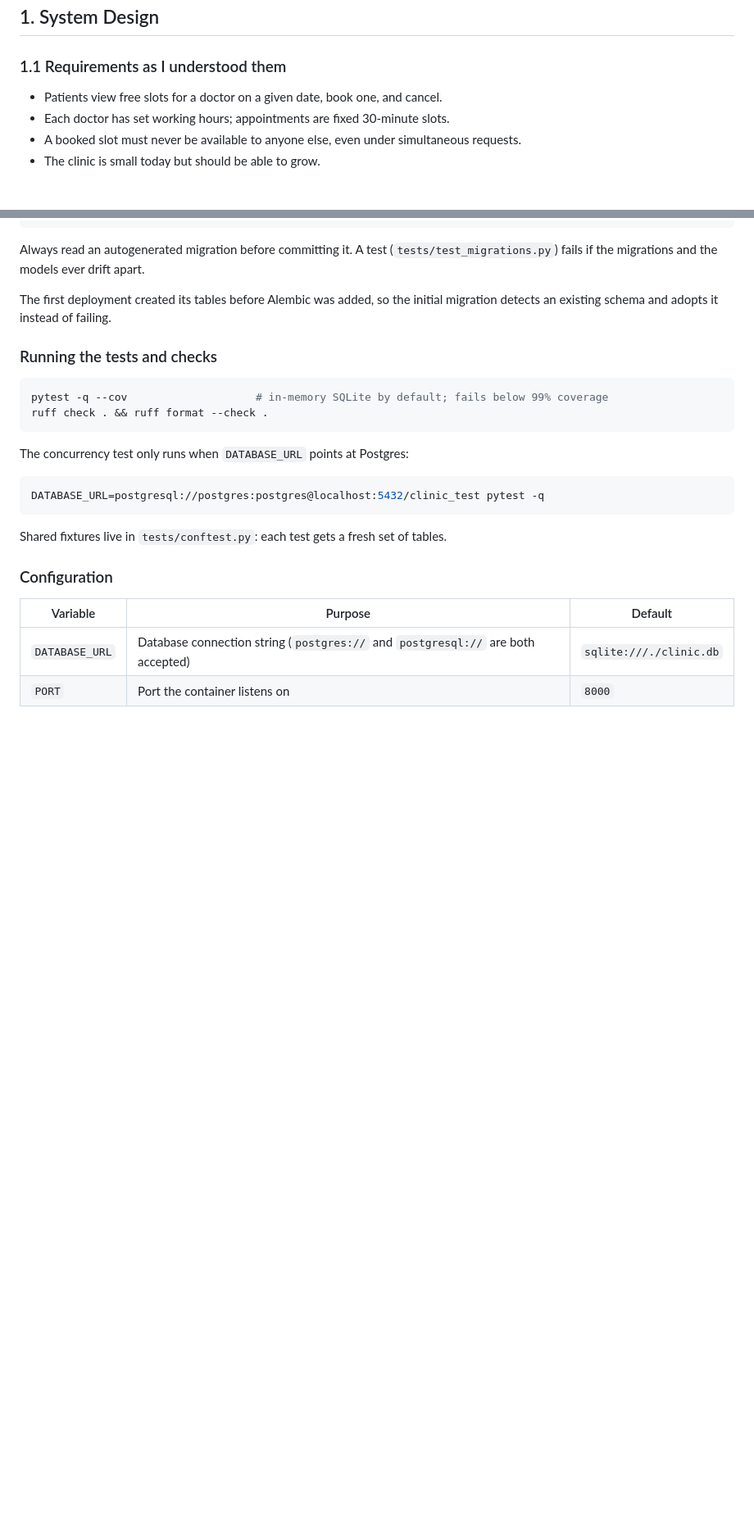
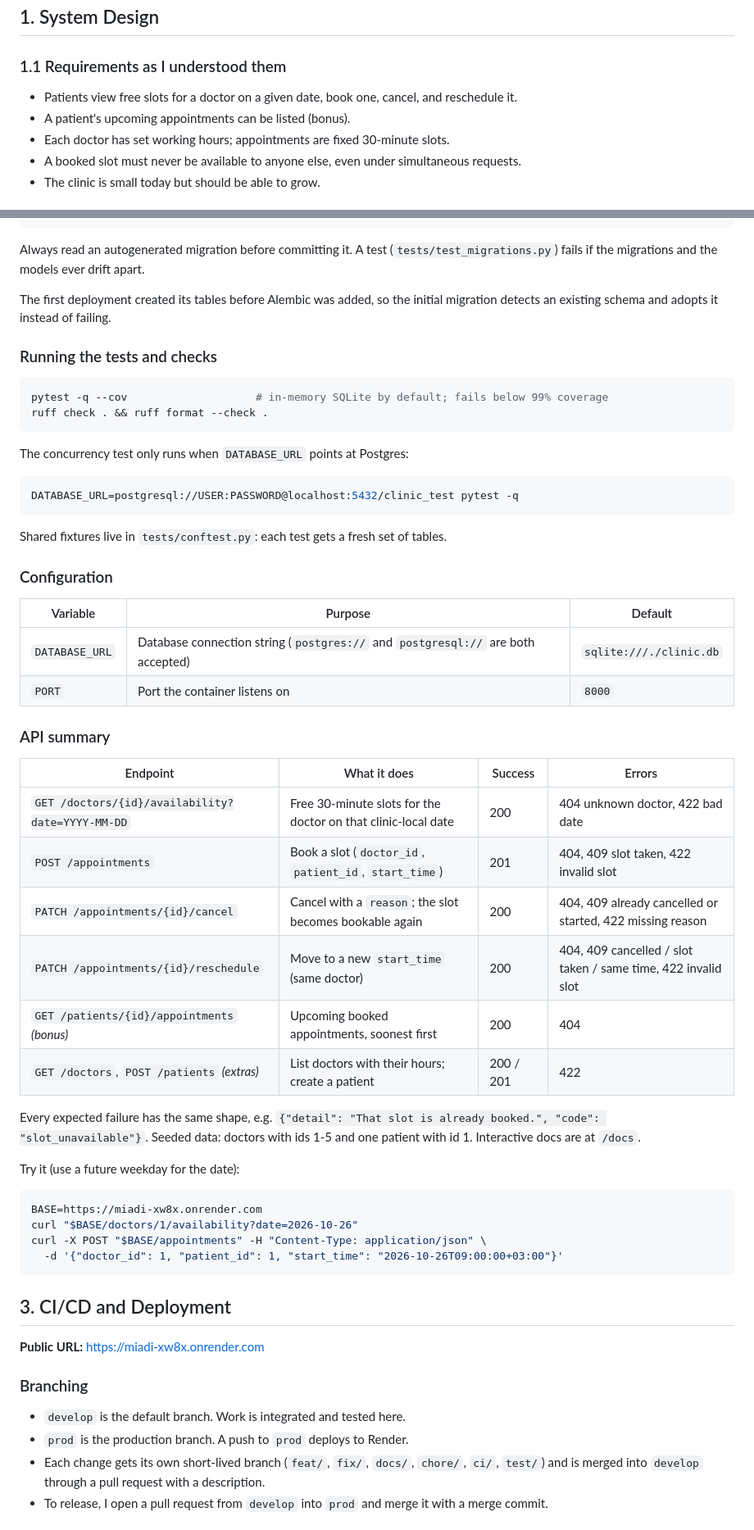
Before and after one commit to TamiraAtieno1/Miadi, a Markdown page: README.md, 2 parts joined by grey strips. Shown at 82% size. Drawn GitHub-style; blank space fills up the shorter version.

Commit message:
docs: add badges, reschedule requirement, restore CI/CD section and use placeholder credentials

````diff
--- a/README.md
+++ b/README.md
@@ -11,7 +14,8 @@ Miadi (Swahili for "appointment") is a REST API for booking, cancelling and resc
 
 ### 1.1 Requirements as I understood them
 
-- Patients view free slots for a doctor on a given date, book one, and cancel.
+- Patients view free slots for a doctor on a given date, book one, cancel, and reschedule it.
+- A patient's upcoming appointments can be listed (bonus).
 - Each doctor has set working hours; appointments are fixed 30-minute slots.
 - A booked slot must never be available to anyone else, even under simultaneous requests.
 - The clinic is small today but should be able to grow.
@@ -145,7 +150,7 @@ ruff check . && ruff format --check .
 ```
 The concurrency test only runs when `DATABASE_URL` points at Postgres:
 ```bash
-DATABASE_URL=postgresql://postgres:postgres@localhost:5432/clinic_test pytest -q
+DATABASE_URL=postgresql://USER:PASSWORD@localhost:5432/clinic_test pytest -q
 ```
 Shared fixtures live in `tests/conftest.py`: each test gets a fresh set of tables.
 
@@ -154,3 +159,37 @@ Shared fixtures live in `tests/conftest.py`: each test gets a fresh set of table
 |---|---|---|
 | `DATABASE_URL` | Database connection string (`postgres://` and `postgresql://` are both accepted) | `sqlite:///./clinic.db` |
 | `PORT` | Port the container listens on | `8000` |
+
+### API summary
+
+| Endpoint | What it does | Success | Errors |
+|---|---|---|---|
+| `GET /doctors/{id}/availability?date=YYYY-MM-DD` | Free 30-minute slots for the doctor on that clinic-local date | 200 | 404 unknown doctor, 422 bad date |
+| `POST /appointments` | Book a slot (`doctor_id`, `patient_id`, `start_time`) | 201 | 404, 409 slot taken, 422 invalid slot |
+| `PATCH /appointments/{id}/cancel` | Cancel with a `reason`; the slot becomes bookable again | 200 | 404, 409 already cancelled or started, 422 missing reason |
+| `PATCH /appointments/{id}/reschedule` | Move to a new `start_time` (same doctor) | 200 | 404, 409 cancelled / slot taken / same time, 422 invalid slot |
+| `GET /patients/{id}/appointments` _(bonus)_ | Upcoming booked appointments, soonest first | 200 | 404 |
+| `GET /doctors`, `POST /patients` _(extras)_ | List doctors with their hours; create a patient | 200 / 201 | 422 |
+
+Every expected failure has the same shape, e.g. `{"detail": "That slot is already booked.", "code": "slot_unavailable"}`.
+Seeded data: doctors with ids 1-5 and one patient with id 1. Interactive docs are at `/docs`.
+
+Try it (use a future weekday for the date):
+
+```bash
+BASE=https://miadi-xw8x.onrender.com
+curl "$BASE/doctors/1/availability?date=2026-10-26"
+curl -X POST "$BASE/appointments" -H "Content-Type: application/json" \
+  -d '{"doctor_id": 1, "patient_id": 1, "start_time": "2026-10-26T09:00:00+03:00"}'
+```
+
+## 3. CI/CD and Deployment
+
+**Public URL:** https://miadi-xw8x.onrender.com
+
+### Branching
+- `develop` is the default branch. Work is integrated and tested here.
+- `prod` is the production branch. A push to `prod` deploys to Render.
+- Each change gets its own short-lived branch (`feat/`, `fix/`, `docs/`, `chore/`, `ci/`, `test/`) and is merged into `develop` through a pull request with a description.
+- To release, I open a pull request from `develop` into `prod` and merge it with a merge commit.
+
````
Also changed, not shown: other parts of README.md (+33 -5 lines).
